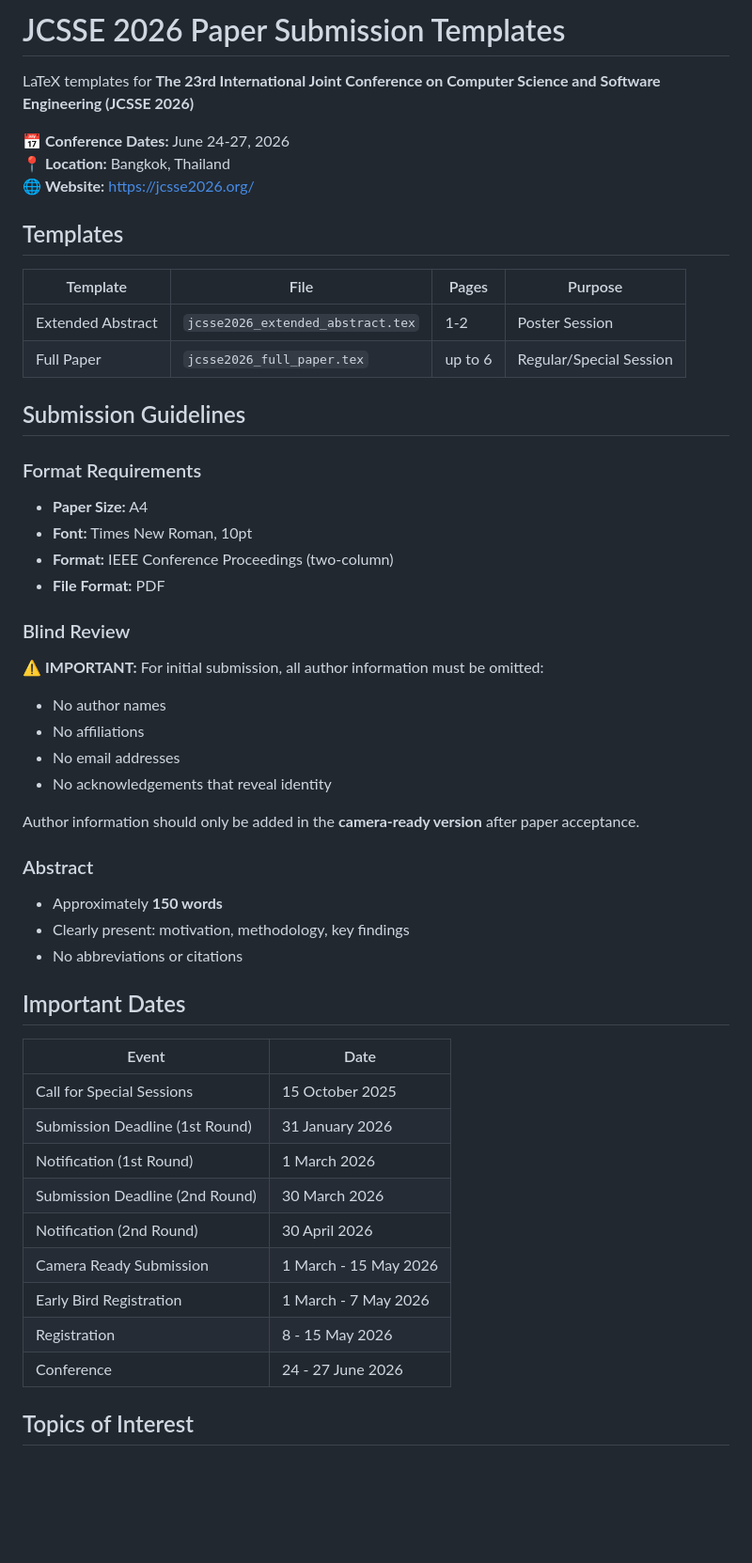
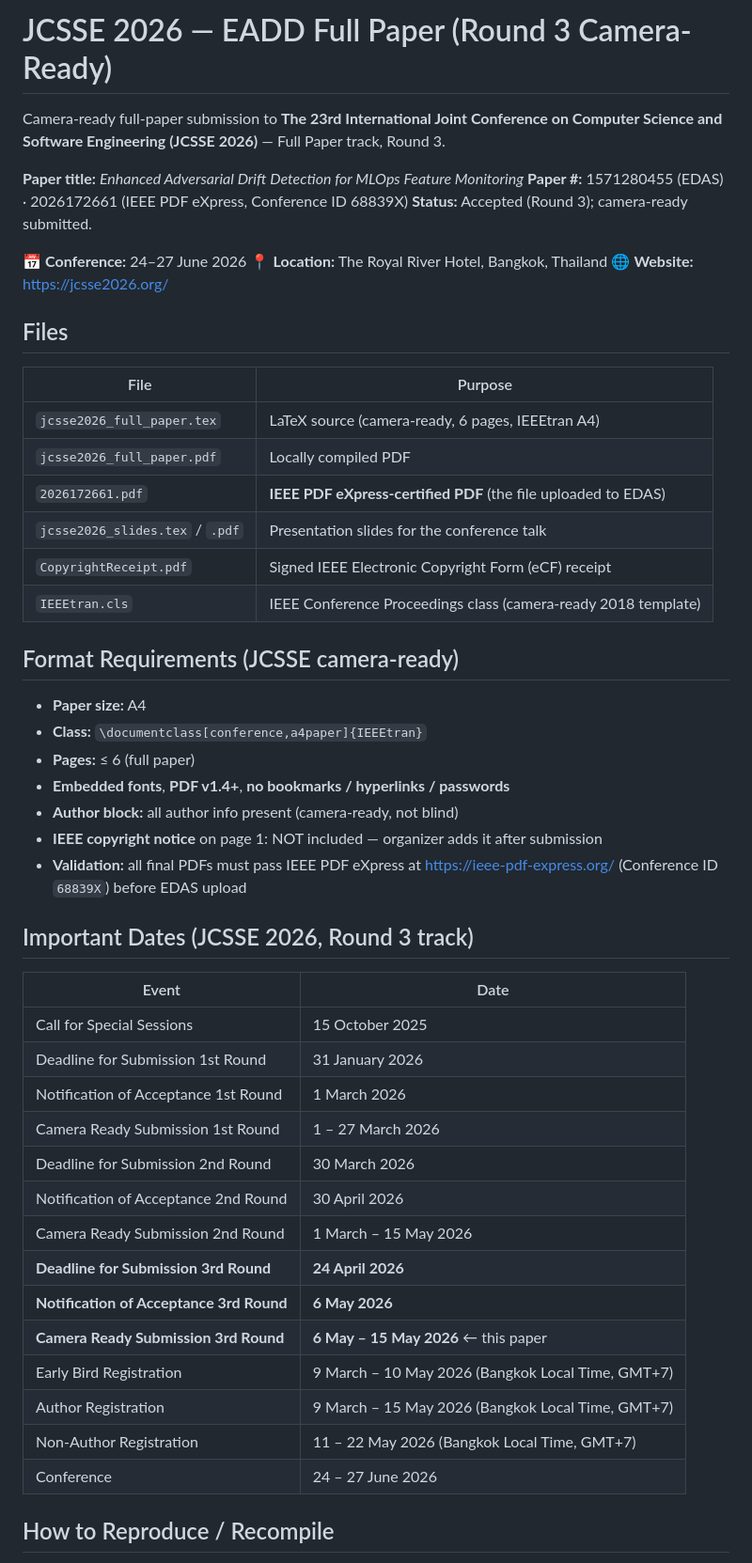
Before and after one commit to NusratBegum/JCSEE-Submission, a Markdown page: README.md, the part around one of its changes. Shown at 94% size. Rendered like a GitHub page; blank space fills up the shorter version.

Commit message:
Update README.md for JCSSE 2026 camera-ready submission details and format requirements

```diff
--- a/README.md
+++ b/README.md
@@ -1,53 +1,54 @@
-# JCSSE 2026 Paper Submission Templates
+# JCSSE 2026 — EADD Full Paper (Round 3 Camera-Ready)
 
-LaTeX templates for **The 23rd International Joint Conference on Computer Science and Software Engineering (JCSSE 2026)**
+Camera-ready full-paper submission to **The 23rd International Joint Conference on Computer Science and Software Engineering (JCSSE 2026)** — Full Paper track, Round 3.
 
-📅 **Conference Dates:** June 24-27, 2026
-📍 **Location:** Bangkok, Thailand
+**Paper title:** *Enhanced Adversarial Drift Detection for MLOps Feature Monitoring*
+**Paper #:** 1571280455 (EDAS) · 2026172661 (IEEE PDF eXpress, Conference ID 68839X)
+**Status:** Accepted (Round 3); camera-ready submitted.
+
+📅 **Conference:** 24–27 June 2026
+📍 **Location:** The Royal River Hotel, Bangkok, Thailand
 🌐 **Website:** https://jcsse2026.org/
 
-## Templates
+## Files
 
-| Template | File | Pages | Purpose |
-|----------|------|-------|---------|
-| Extended Abstract | `jcsse2026_extended_abstract.tex` | 1-2 | Poster Session |
-| Full Paper | `jcsse2026_full_paper.tex` | up to 6 | Regular/Special Session |
+| File | Purpose |
+|---|---|
+| `jcsse2026_full_paper.tex` | LaTeX source (camera-ready, 6 pages, IEEEtran A4) |
+| `jcsse2026_full_paper.pdf` | Locally compiled PDF |
+| `2026172661.pdf` | **IEEE PDF eXpress-certified PDF** (the file uploaded to EDAS) |
+| `jcsse2026_slides.tex` / `.pdf` | Presentation slides for the conference talk |
+| `CopyrightReceipt.pdf` | Signed IEEE Electronic Copyright Form (eCF) receipt |
+| `IEEEtran.cls` | IEEE Conference Proceedings class (camera-ready 2018 template) |
 
-## Submission Guidelines
+## Format Requirements (JCSSE camera-ready)
 
-### Format Requirements
-- **Paper Size:** A4
-- **Font:** Times New Roman, 10pt
-- **Format:** IEEE Conference Proceedings (two-column)
-- **File Format:** PDF
+- **Paper size:** A4
+- **Class:** `\documentclass[conference,a4paper]{IEEEtran}`
+- **Pages:** ≤ 6 (full paper)
+- **Embedded fonts**, **PDF v1.4+**, **no bookmarks / hyperlinks / passwords**
+- **Author block:** all author info present (camera-ready, not blind)
+- **IEEE copyright notice** on page 1: NOT included — organizer adds it after submission
+- **Validation:** all final PDFs must pass IEEE PDF eXpress at https://ieee-pdf-express.org/ (Conference ID `68839X`) before EDAS upload
 
-### Blind Review
-⚠️ **IMPORTANT:** For initial submission, all author information must be omitted:
-- No author names
-- No affiliations
-- No email addresses
-- No acknowledgements that reveal identity
-
-Author information should only be added in the **camera-ready version** after paper acceptance.
-
-### Abstract
-- Approximately **150 words**
-- Clearly present: motivation, methodology, key findings
-- No abbreviations or citations
-
-## Important Dates
+## Important Dates (JCSSE 2026, Round 3 track)
 
 | Event | Date |
-|-------|------|
+|---|---|
 | Call for Special Sessions | 15 October 2025 |
-| Submission Deadline (1st Round) | 31 January 2026 |
-| Notification (1st Round) | 1 March 2026 |
-| Submission Deadline (2nd Round) | 30 March 2026 |
-| Notification (2nd Round) | 30 April 2026 |
-| Camera Ready Submission | 1 March - 15 May 2026 |
-| Early Bird Registration | 1 March - 7 May 2026 |
-| Registration | 8 - 15 May 2026 |
-| Conference | 24 - 27 June 2026 |
+| Deadline for Submission 1st Round | 31 January 2026 |
+| Notification of Acceptance 1st Round | 1 March 2026 |
+| Camera Ready Submission 1st Round | 1 – 27 March 2026 |
+| Deadline for Submission 2nd Round | 30 March 2026 |
+| Notification of Acceptance 2nd Round | 30 April 2026 |
+| Camera Ready Submission 2nd Round | 1 March – 15 May 2026 |
+| **Deadline for Submission 3rd Round** | **24 April 2026** |
+| **Notification of Acceptance 3rd Round** | **6 May 2026** |
+| **Camera Ready Submission 3rd Round** | **6 May – 15 May 2026** ← this paper |
+| Early Bird Registration | 9 March – 10 May 2026 (Bangkok Local Time, GMT+7) |
+| Author Registration | 9 March – 15 May 2026 (Bangkok Local Time, GMT+7) |
+| Non-Author Registration | 11 – 22 May 2026 (Bangkok Local Time, GMT+7) |
+| Conference | 24 – 27 June 2026 |
 
-## Topics of Interest
+## How to Reproduce / Recompile
 
```
Also changed, not shown: other parts of README.md (+10 -35 lines).
